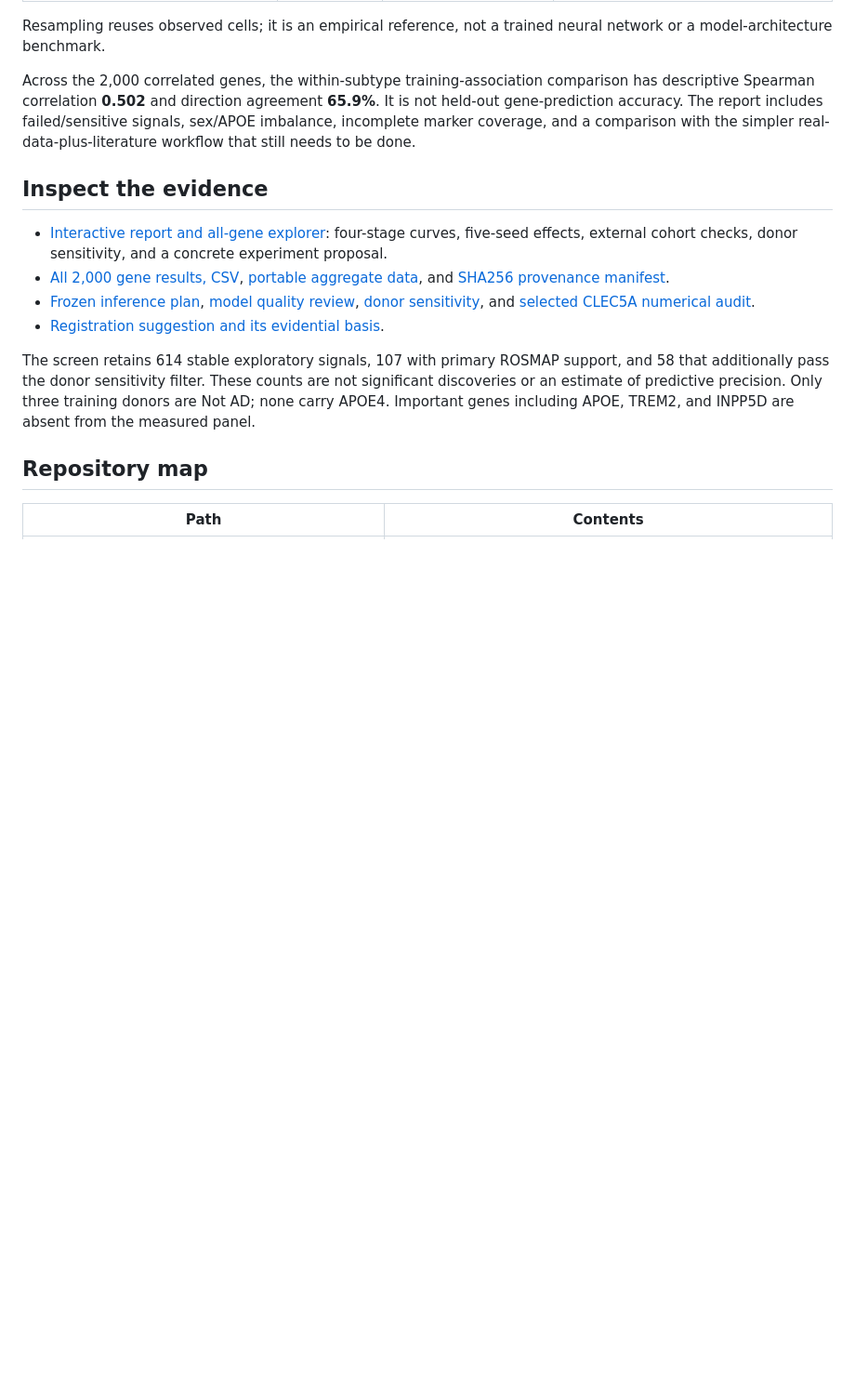
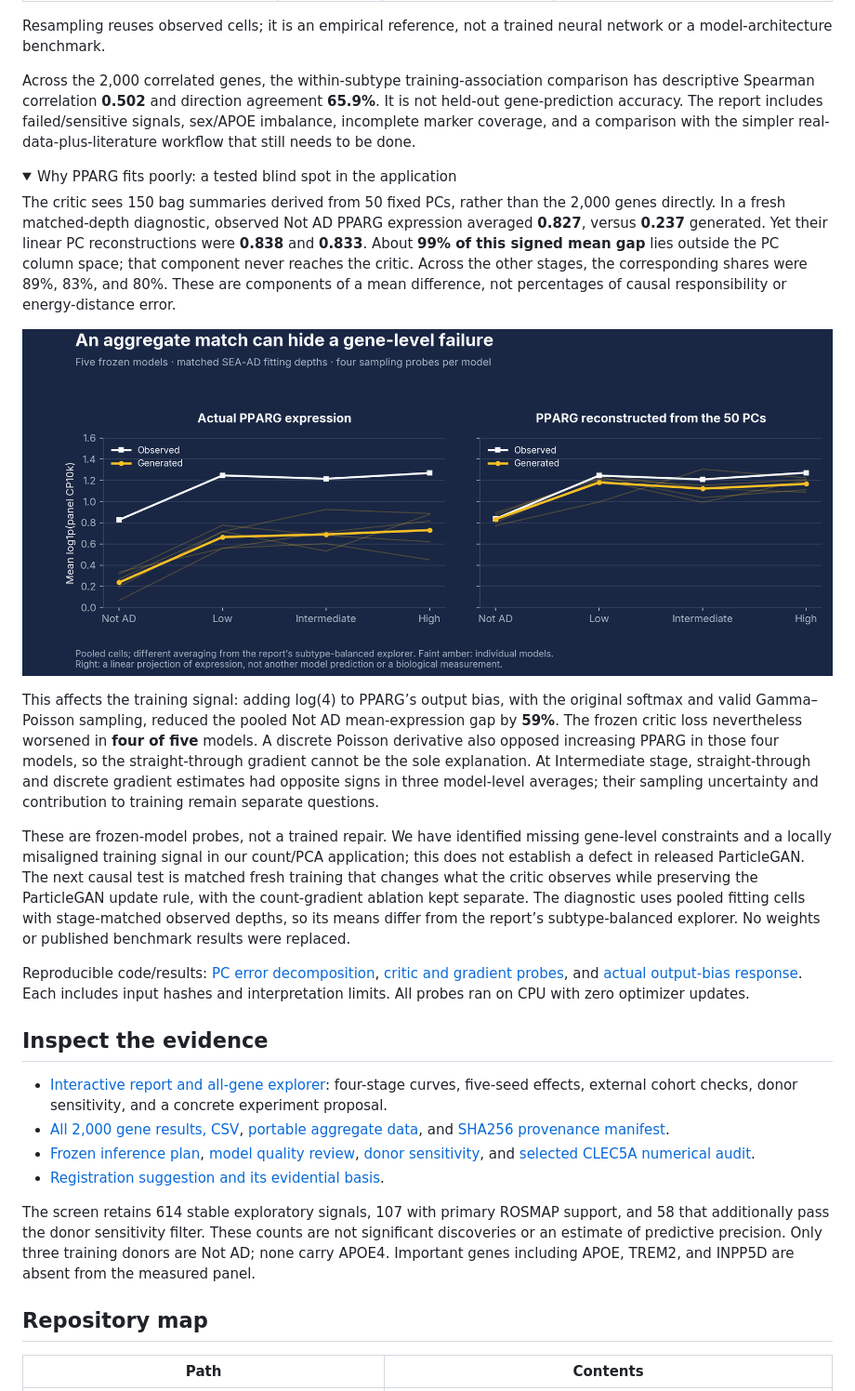
Before and after one commit to difflabai/alz-perturb-gan, a Markdown page: README.md, the part around the change. Shown at 93% size. GitHub-like rendering; pictures changed too: analysis/figures/PPARG-PCA-blindspot-20261108.png (added); folded sections open; blank space fills up the shorter version.

Commit message:
Trace PPARG underfit to PCA blind spot and misaligned frozen critic signal

```diff
--- a/README.md
+++ b/README.md
@@ -40,6 +40,21 @@ Resampling reuses observed cells; it is an empirical reference, not a trained ne
 
 Across the 2,000 correlated genes, the within-subtype training-association comparison has descriptive Spearman correlation **0.502** and direction agreement **65.9%**. It is not held-out gene-prediction accuracy. The report includes failed/sensitive signals, sex/APOE imbalance, incomplete marker coverage, and a comparison with the simpler real-data-plus-literature workflow that still needs to be done.
 
+<details>
+<summary>Why PPARG fits poorly: a tested blind spot in the application</summary>
+
+The critic sees 150 bag summaries derived from 50 fixed PCs, rather than the 2,000 genes directly. In a fresh matched-depth diagnostic, observed Not AD PPARG expression averaged **0.827**, versus **0.237** generated. Yet their linear PC reconstructions were **0.838** and **0.833**. About **99% of this signed mean gap** lies outside the PC column space; that component never reaches the critic. Across the other stages, the corresponding shares were 89%, 83%, and 80%. These are components of a mean difference, not percentages of causal responsibility or energy-distance error.
+
+![Actual PPARG profiles versus their linear PC reconstructions](analysis/figures/PPARG-PCA-blindspot-20261108.png)
+
+This affects the training signal: adding log(4) to PPARG’s output bias, with the original softmax and valid Gamma–Poisson sampling, reduced the pooled Not AD mean-expression gap by **59%**. The frozen critic loss nevertheless worsened in **four of five** models. A discrete Poisson derivative also opposed increasing PPARG in those four models, so the straight-through gradient cannot be the sole explanation. At Intermediate stage, straight-through and discrete gradient estimates had opposite signs in three model-level averages; their sampling uncertainty and contribution to training remain separate questions.
+
+These are frozen-model probes, not a trained repair. We have identified missing gene-level constraints and a locally misaligned training signal in our count/PCA application; this does not establish a defect in released ParticleGAN. The next causal test is matched fresh training that changes what the critic observes while preserving the ParticleGAN update rule, with the count-gradient ablation kept separate. The diagnostic uses pooled fitting cells with stage-matched observed depths, so its means differ from the report’s subtype-balanced explorer. No weights or published benchmark results were replaced.
+
+Reproducible code/results: [PC error decomposition](analysis/PPARG_PCA_blindspot_CPU_20261108.json), [critic and gradient probes](analysis/PPARG_critic_gradient_CPU_20261108.json), and [actual output-bias response](analysis/PPARG_output_bias_CPU_20261108.json). Each includes input hashes and interpretation limits. All probes ran on CPU with zero optimizer updates.
+
+</details>
+
 ## Inspect the evidence
 
 - [Interactive report and all-gene explorer](https://difflabai.github.io/alz-perturb-gan/): four-stage curves, five-seed effects, external cohort checks, donor sensitivity, and a concrete experiment proposal.
```
Also changed, not shown: 8 other files.
